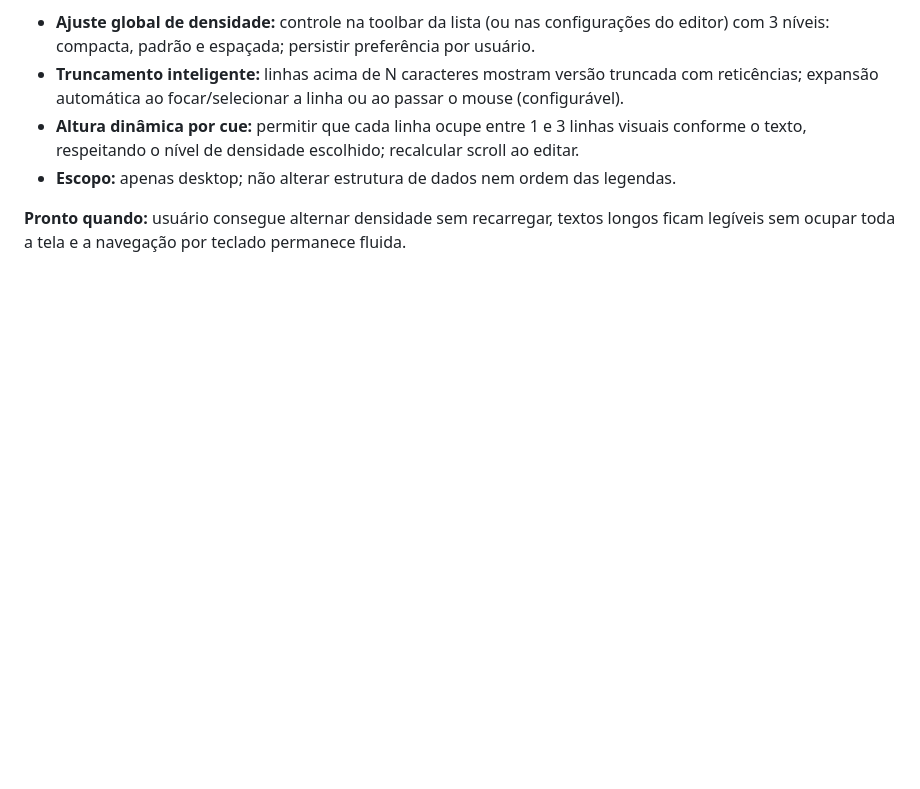
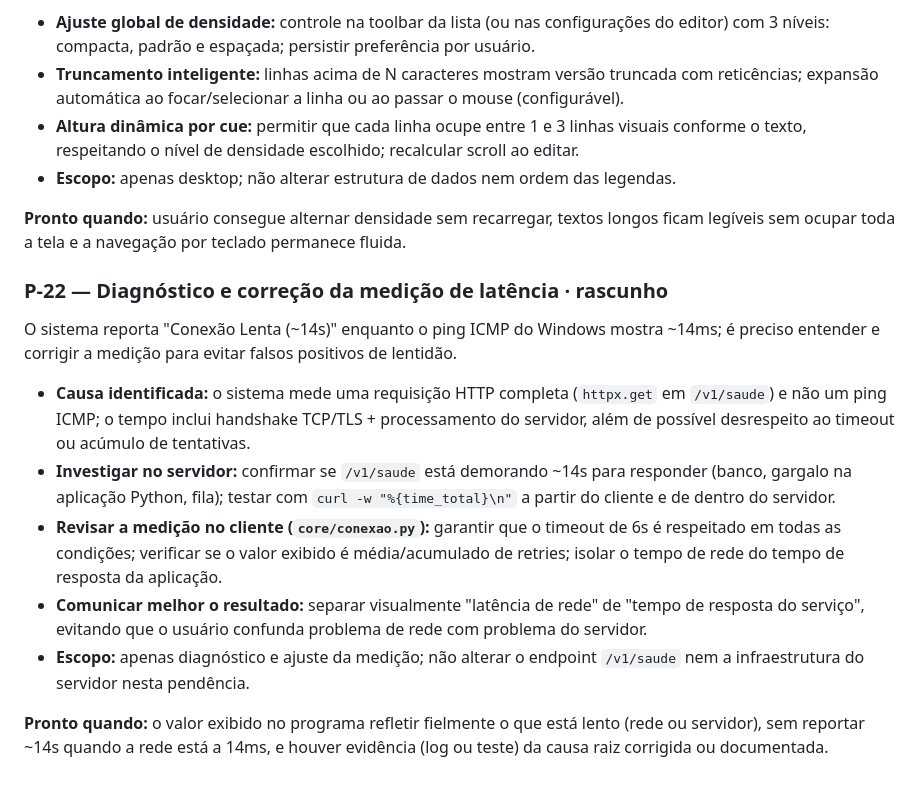
Before and after one commit to robsonsaldanha/legendas-app, a Markdown page: brain/Pendências.md, the part around the change. GitHub-like rendering; blank space fills up the shorter version.

Commit message:
pedencias

```diff
--- a/brain/Pendências.md
+++ b/brain/Pendências.md
@@ -251,3 +251,13 @@ Permitir que a lista de cues se adapte ao conteúdo e à preferência do usuári
 - **Escopo:** apenas desktop; não alterar estrutura de dados nem ordem das legendas.
 
 **Pronto quando:** usuário consegue alternar densidade sem recarregar, textos longos ficam legíveis sem ocupar toda a tela e a navegação por teclado permanece fluida.
+
+### P-22 — Diagnóstico e correção da medição de latência · rascunho
+O sistema reporta "Conexão Lenta (~14s)" enquanto o ping ICMP do Windows mostra ~14ms; é preciso entender e corrigir a medição para evitar falsos positivos de lentidão.
+- **Causa identificada:** o sistema mede uma requisição HTTP completa (`httpx.get` em `/v1/saude`) e não um ping ICMP; o tempo inclui handshake TCP/TLS + processamento do servidor, além de possível desrespeito ao timeout ou acúmulo de tentativas.
+- **Investigar no servidor:** confirmar se `/v1/saude` está demorando ~14s para responder (banco, gargalo na aplicação Python, fila); testar com `curl -w "%{time_total}\n"` a partir do cliente e de dentro do servidor.
+- **Revisar a medição no cliente (`core/conexao.py`):** garantir que o timeout de 6s é respeitado em todas as condições; verificar se o valor exibido é média/acumulado de retries; isolar o tempo de rede do tempo de resposta da aplicação.
+- **Comunicar melhor o resultado:** separar visualmente "latência de rede" de "tempo de resposta do serviço", evitando que o usuário confunda problema de rede com problema do servidor.
+- **Escopo:** apenas diagnóstico e ajuste da medição; não alterar o endpoint `/v1/saude` nem a infraestrutura do servidor nesta pendência.
+
+**Pronto quando:** o valor exibido no programa refletir fielmente o que está lento (rede ou servidor), sem reportar ~14s quando a rede está a 14ms, e houver evidência (log ou teste) da causa raiz corrigida ou documentada.
```
